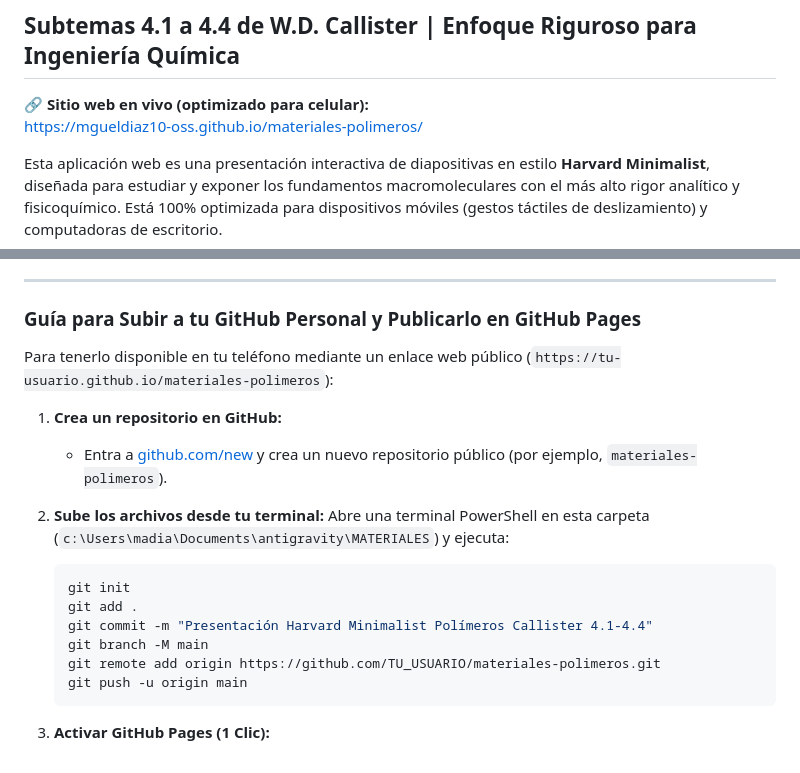
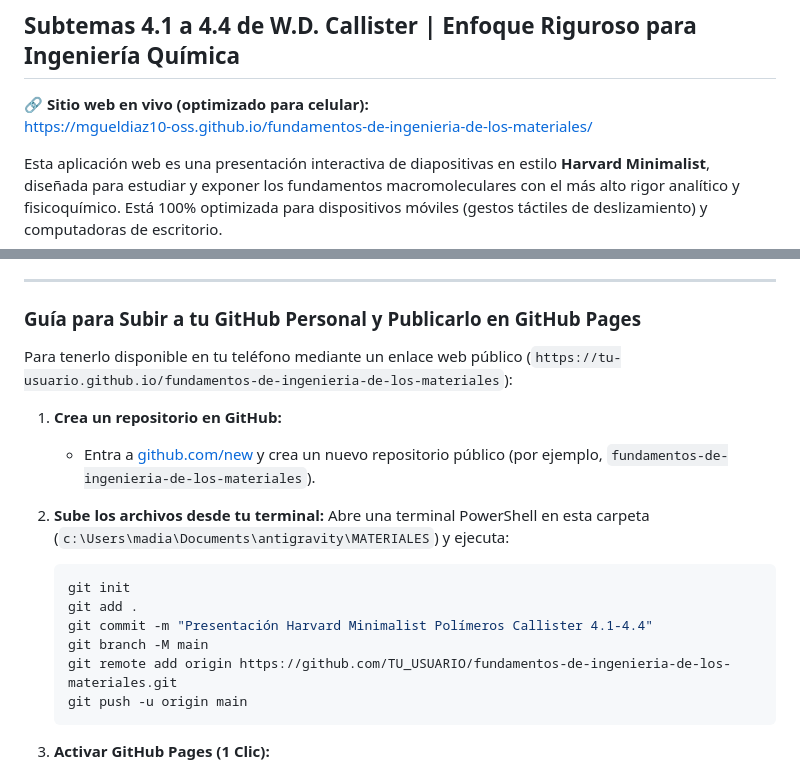
Before and after one commit to mgueldiaz10-oss/fundamentos-de-ingenieria-de-los-materiales, a Markdown page: README.md, 2 parts joined by grey strips. Rendered like a GitHub page.

Commit message:
docs: update repository name and pages URL

````diff
--- a/README.md
+++ b/README.md
@@ -2,7 +2,7 @@
 ## Subtemas 4.1 a 4.4 de W.D. Callister | Enfoque Riguroso para Ingeniería Química
 
 🔗 **Sitio web en vivo (optimizado para celular):**
-[https://mgueldiaz10-oss.github.io/materiales-polimeros/](https://mgueldiaz10-oss.github.io/materiales-polimeros/)
+[https://mgueldiaz10-oss.github.io/fundamentos-de-ingenieria-de-los-materiales/](https://mgueldiaz10-oss.github.io/fundamentos-de-ingenieria-de-los-materiales/)
 
 Esta aplicación web es una presentación interactiva de diapositivas en estilo **Harvard Minimalist**, diseñada para estudiar y exponer los fundamentos macromoleculares con el más alto rigor analítico y fisicoquímico. Está 100% optimizada para dispositivos móviles (gestos táctiles de deslizamiento) y computadoras de escritorio.
 
@@ -41,10 +41,10 @@ Y abrir `http://localhost:8000` en tu navegador.
 
 ### Guía para Subir a tu GitHub Personal y Publicarlo en GitHub Pages
 
-Para tenerlo disponible en tu teléfono mediante un enlace web público (`https://tu-usuario.github.io/materiales-polimeros`):
+Para tenerlo disponible en tu teléfono mediante un enlace web público (`https://tu-usuario.github.io/fundamentos-de-ingenieria-de-los-materiales`):
 
 1. **Crea un repositorio en GitHub:**
-   - Entra a [github.com/new](https://github.com/new) y crea un nuevo repositorio público (por ejemplo, `materiales-polimeros`).
+   - Entra a [github.com/new](https://github.com/new) y crea un nuevo repositorio público (por ejemplo, `fundamentos-de-ingenieria-de-los-materiales`).
 
 2. **Sube los archivos desde tu terminal:**
    Abre una terminal PowerShell en esta carpeta (`c:\Users\madia\Documents\antigravity\MATERIALES`) y ejecuta:
@@ -54,7 +54,7 @@ Para tenerlo disponible en tu teléfono mediante un enlace web público (`https:
    git add .
    git commit -m "Presentación Harvard Minimalist Polímeros Callister 4.1-4.4"
    git branch -M main
-   git remote add origin https://github.com/TU_USUARIO/materiales-polimeros.git
+   git remote add origin https://github.com/TU_USUARIO/fundamentos-de-ingenieria-de-los-materiales.git
    git push -u origin main
    ```
 
````
